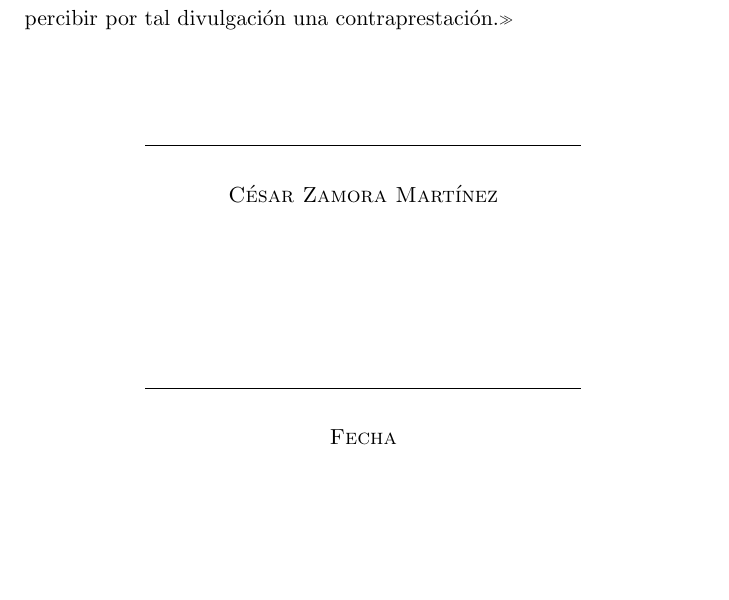
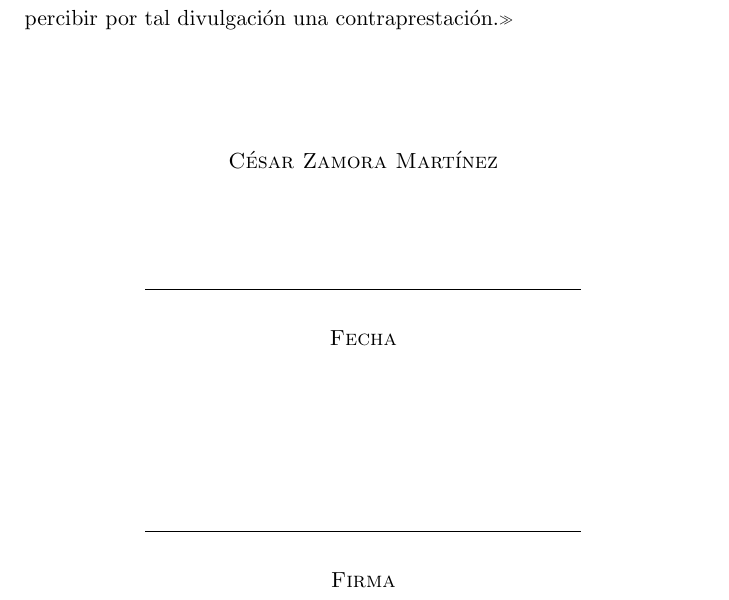
Before and after one commit to czammar/TesisMCD, a LaTeX book (main.tex): part of page 2 of 87, cut so that both start at the same text, the shorter picture padded with empty space. Compiled offline with pdfLaTeX.

Commit message:
Sharing rights for ITAM format

```diff
--- a/main.tex
+++ b/main.tex
@@ -128,15 +128,19 @@
 
 \vspace{5em}
 
+\textsc{César Zamora Martínez}
+
+\vspace{5em}
+
 \rule[1em]{20em}{0.5pt} % Línea para la fecha
 
-\textsc{César Zamora Martínez}
+\textsc{Fecha}
 
 \vspace{8em}
 
 \rule[1em]{20em}{0.5pt} % Línea para la firma
 
-\textsc{Fecha}
+\textsc{Firma}
 
 \endgroup
 \vspace*{\fill}
```
